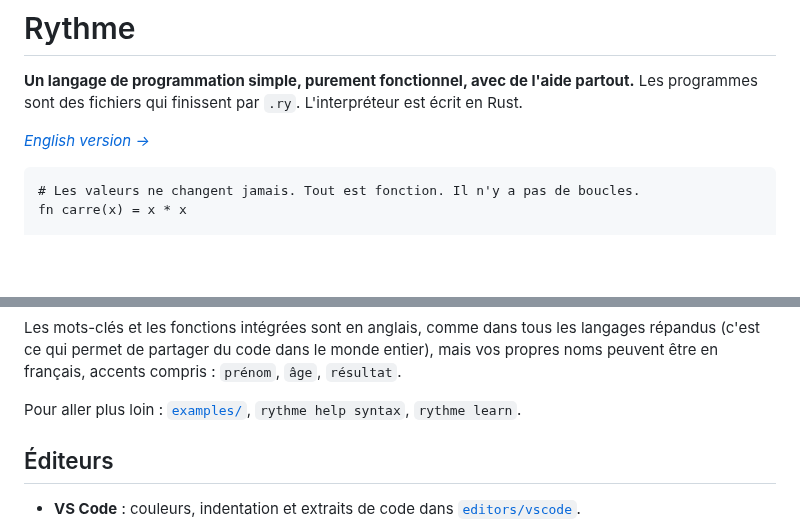
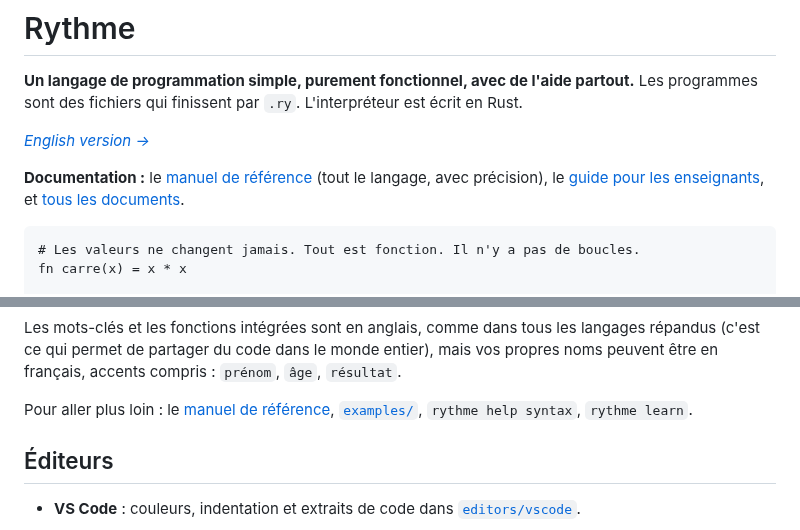
Before and after one commit to maxlestage/Rythme, a Markdown page: README.fr.md, 2 parts joined by grey strips. Drawn GitHub-style; blank space fills up the shorter version.

````diff
--- a/README.fr.md
+++ b/README.fr.md
@@ -4,6 +4,10 @@
 Les programmes sont des fichiers qui finissent par `.ry`. L'interpréteur est écrit en Rust.
 
 *[English version →](README.md)*
+
+**Documentation :** le [manuel de référence](docs/reference.fr.md) (tout le
+langage, avec précision), le [guide pour les enseignants](docs/enseigner.md),
+et [tous les documents](docs/README.md#en-français).
 
 ```rythme
 # Les valeurs ne changent jamais. Tout est fonction. Il n'y a pas de boucles.
@@ -166,7 +170,8 @@ langages répandus (c'est ce qui permet de partager du code dans le monde
 entier), mais vos propres noms peuvent être en français, accents compris :
 `prénom`, `âge`, `résultat`.
 
-Pour aller plus loin : [`examples/`](examples), `rythme help syntax`, `rythme learn`.
+Pour aller plus loin : le [manuel de référence](docs/reference.fr.md),
+[`examples/`](examples), `rythme help syntax`, `rythme learn`.
 
 ## Éditeurs
 
````
Also changed, not shown: README.md (+6 -1 lines), docs/README.md (added, +40 -0 lines).
